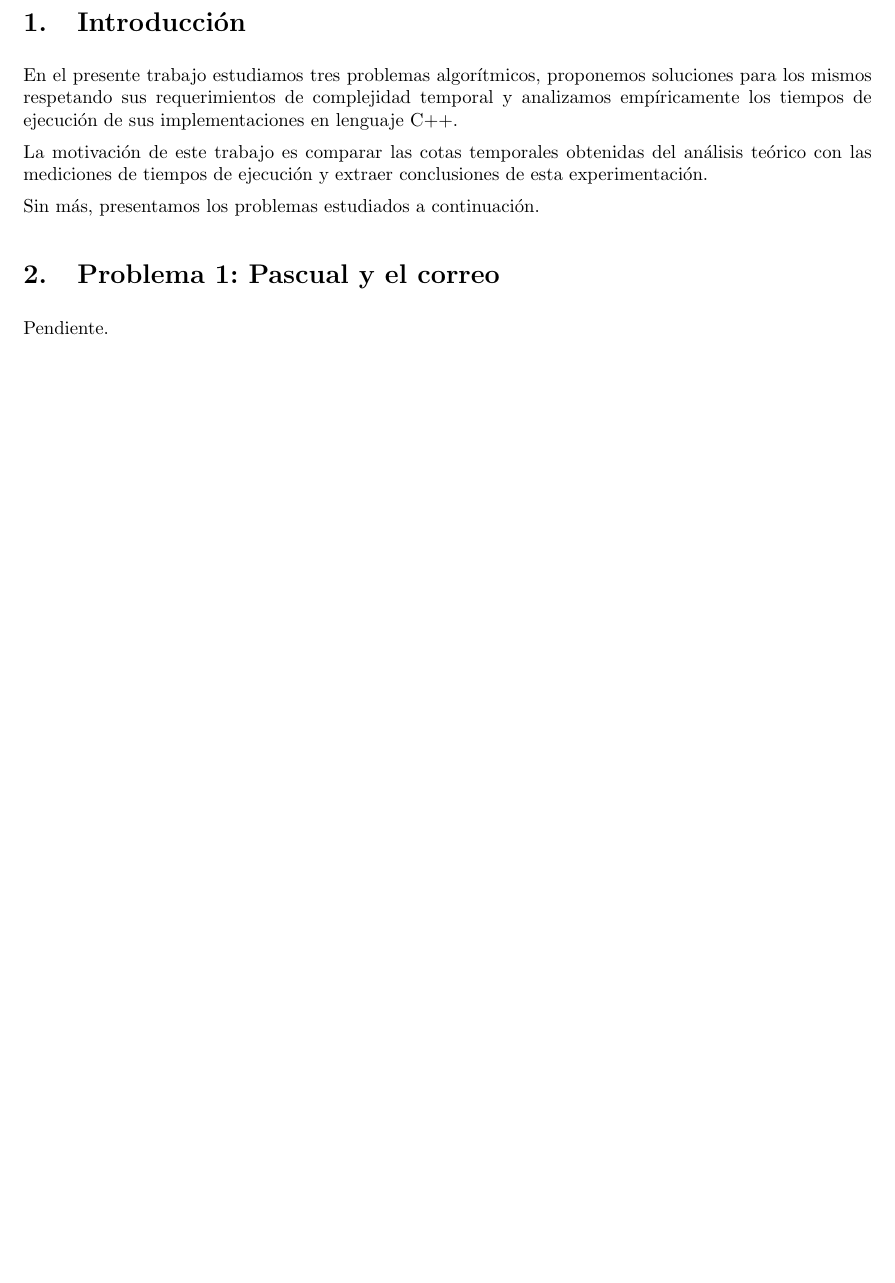
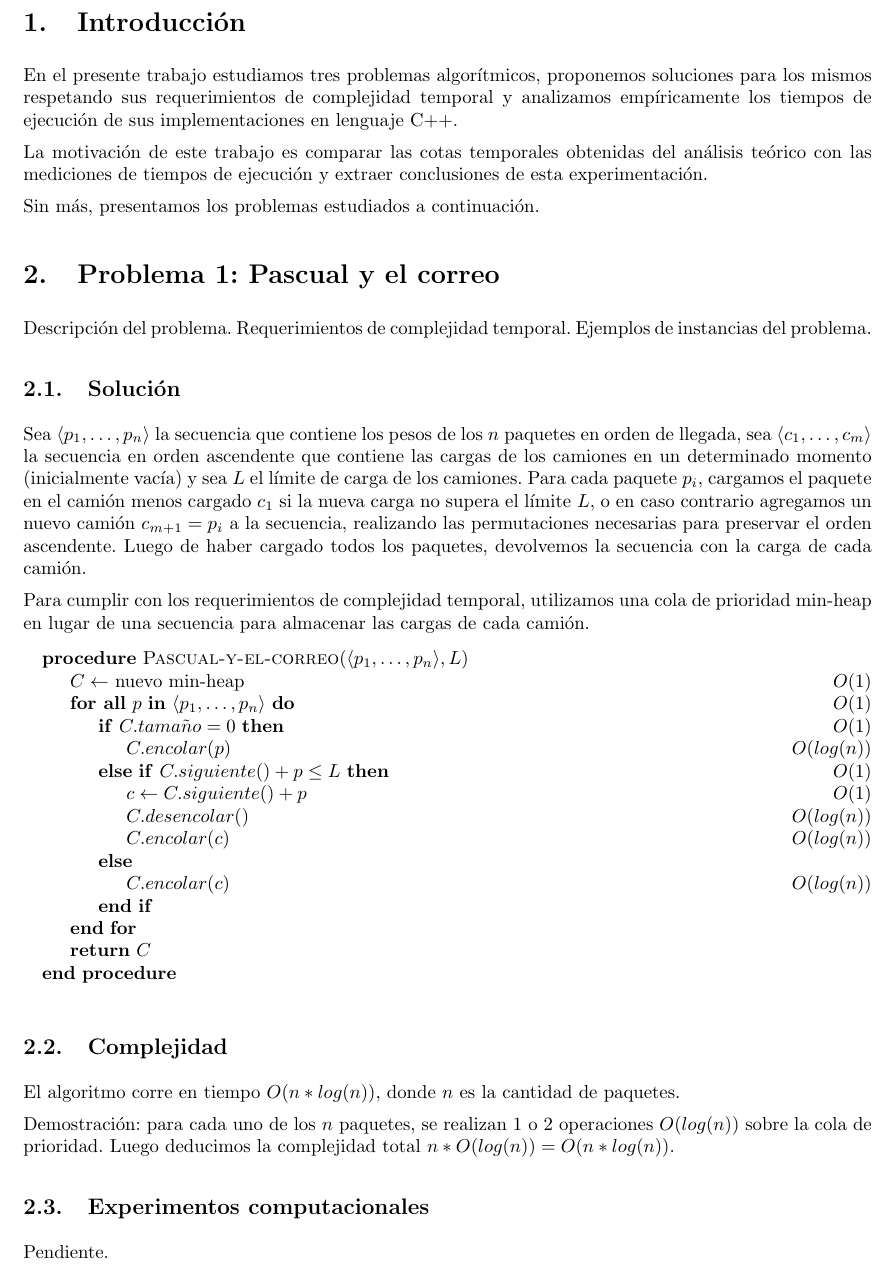
Before and after one commit to LeandroLovisolo/Algo3-TP1, a LaTeX document (tex/informe.tex): part of page 3 of 4 before the commit and part of page 3 of 5 after it, cut so that both start at the same text, the shorter picture padded with empty space. Compiled offline with pdfLaTeX.

Commit message:
Solución del problema 1

```diff
--- a/tex/informe.tex
+++ b/tex/informe.tex
@@ -11,7 +11,7 @@
 \usepackage{verbatim}
 \usepackage{graphicx}
 \usepackage{float}
-\usepackage{algorithmic}
+\usepackage{algpseudocode}
 \usepackage[toc, page]{appendix}
 
 % Evita que el documento se estire verticalmente para ocupar el espacio vacío
@@ -19,10 +19,10 @@
 \raggedbottom
 
 % Deshabilita sangría en la primer línea de un párrafo.
-\setlength{\parindent}{0pt}
+\setlength{\parindent}{0em}
 
 % Separación entre párrafos.
-\setlength{\parskip}{5pt}
+\setlength{\parskip}{0.5em}
 
 % Asigna la traducción de la palabra 'Appendices'.
 \renewcommand{\appendixtocname}{Apéndices}
@@ -142,6 +150,43 @@ Sin más, presentamos los problemas estudiados a continuación.
 
 
 \section{Problema 1: Pascual y el correo}
+
+Descripción del problema. Requerimientos de complejidad temporal. Ejemplos de instancias del problema.
+
+
+\subsection{Solución}
+
+Sea $\langle p_1, \ldots, p_n \rangle$ la secuencia que contiene los pesos de los $n$ paquetes en orden de llegada, sea $\langle c_1, \ldots, c_m \rangle$ la secuencia en orden ascendente que contiene las cargas de los camiones en un determinado momento (inicialmente vacía) y sea $L$ el límite de carga de los camiones. Para cada paquete $p_i$, cargamos el paquete en el camión menos cargado $c_1$ si la nueva carga no supera el límite $L$, o en caso contrario agregamos un nuevo camión $c_{m+1} = p_i$ a la secuencia, realizando las permutaciones necesarias para preservar el orden ascendente. Luego de haber cargado todos los paquetes, devolvemos la secuencia con la carga de cada camión.
+
+Para cumplir con los requerimientos de complejidad temporal, utilizamos una cola de prioridad min-heap en lugar de una secuencia para almacenar las cargas de cada camión.
+
+\begin{pseudo}
+    \Procedure{Pascual-y-el-correo}{$\langle p_1, \ldots, p_n \rangle, L$}
+        \State $C \leftarrow$ nuevo min-heap                    \Ode{1}
+        \ForAll{$p$ \In $\langle p_1, \ldots, p_n \rangle$}     \Ode{1}
+            \If{$C.tama\tilde{n}o = 0$}                         \Ode{1}
+                \State $C.encolar(p)$                           \Ode{log(n)}
+            \ElsIf{$C.siguiente() + p \leq L$}                  \Ode{1}
+                \State $c \leftarrow C.siguiente() + p$         \Ode{1}
+                \State $C.desencolar()$                         \Ode{log(n)}
+                \State $C.encolar(c)$                           \Ode{log(n)}
+            \Else
+                \State $C.encolar(c)$                           \Ode{log(n)}
+            \EndIf
+        \EndFor
+        \State \textbf{return} $C$
+    \EndProcedure
+\end{pseudo}
+
+
+\subsection{Complejidad}
+
+El algoritmo corre en tiempo $O(n*log(n))$, donde $n$ es la cantidad de paquetes.
+
+Demostración: para cada uno de los $n$ paquetes, se realizan 1 o 2 operaciones $O(log(n))$ sobre la cola de prioridad. Luego deducimos la complejidad total $n * O(log(n)) = O(n * log(n))$.
+
+
+\subsection{Experimentos computacionales}
 
 Pendiente.
 
```
Also changed, not shown: tex/informe.tex (24 more changed lines).
